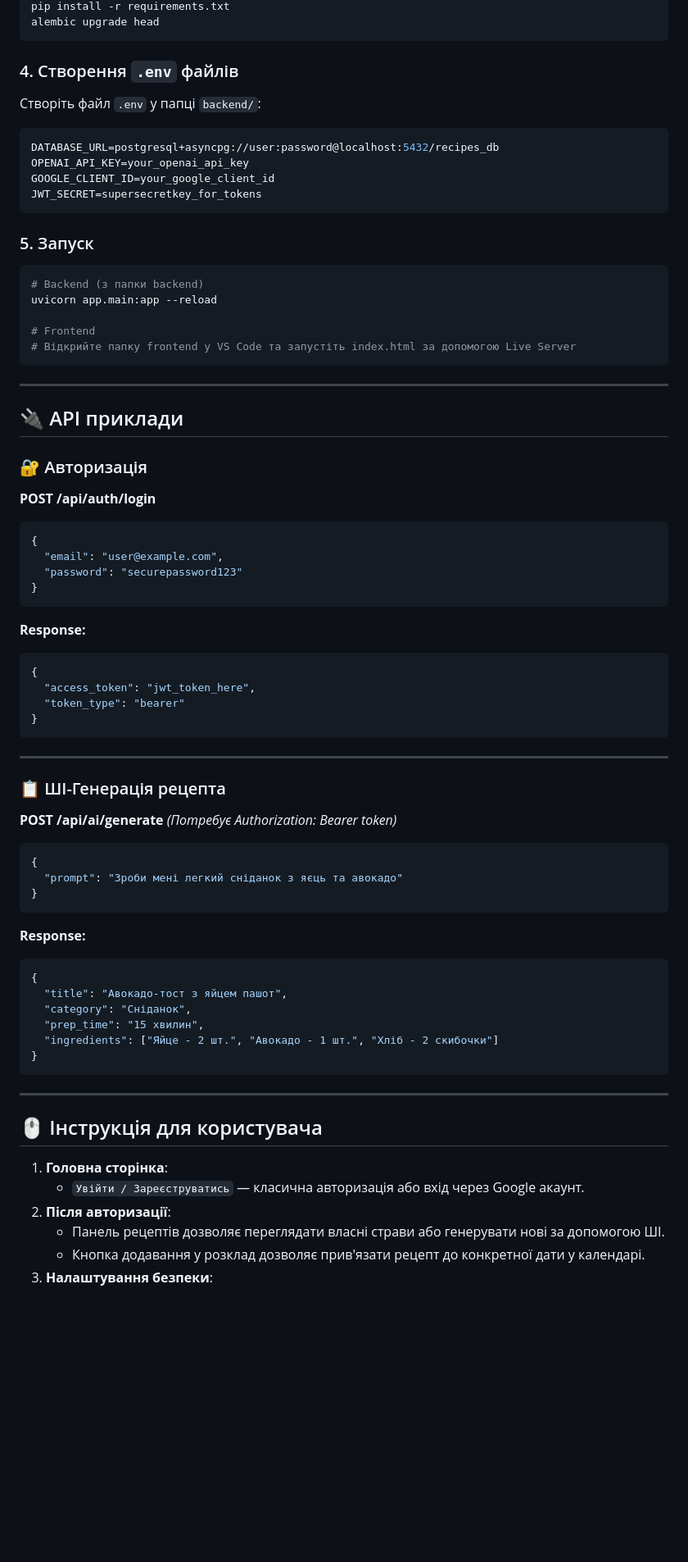
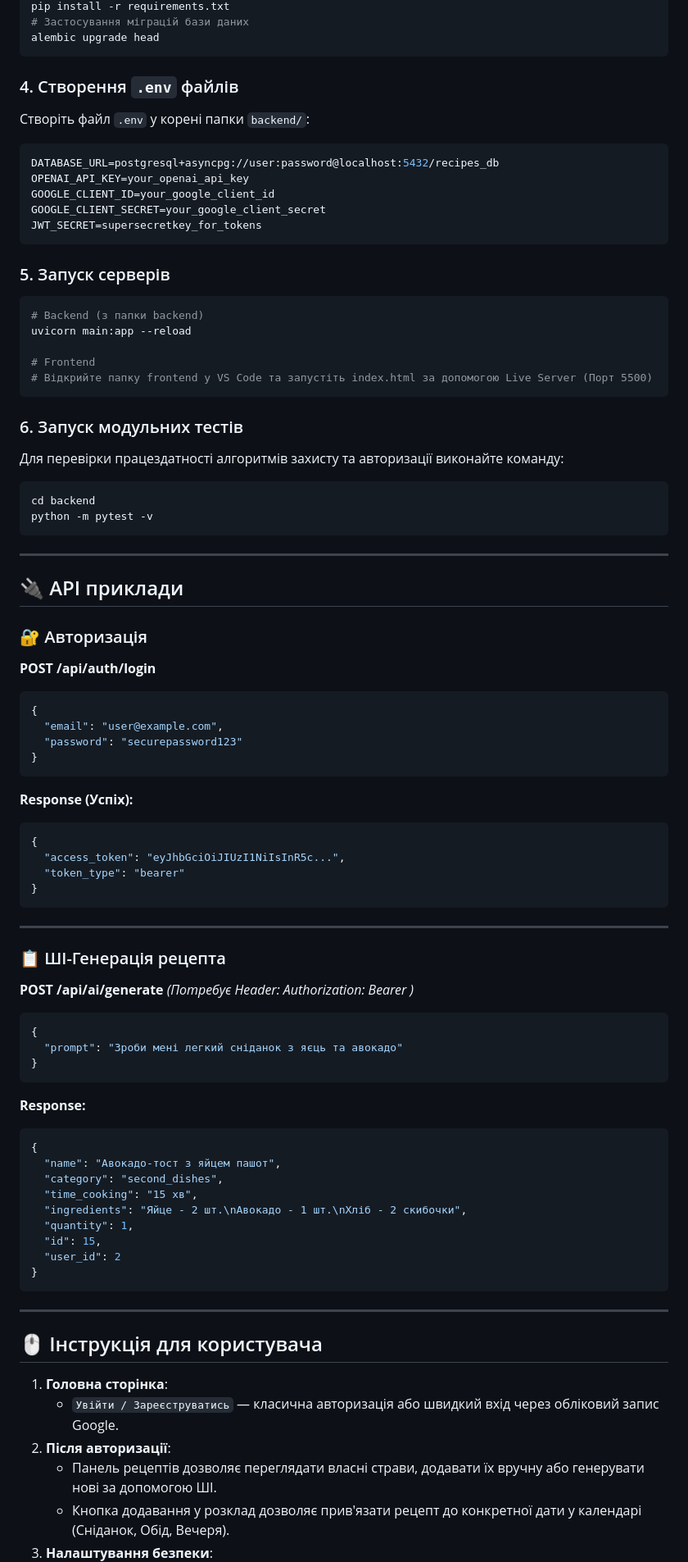
Before and after one commit to Thr1pller/SmartDish, a Markdown page: README.md, the part around one of its changes. Shown at 82% size. GitHub-like rendering; blank space fills up the shorter version.

````diff
--- a/README.md
+++ b/README.md
@@ -68,26 +77,37 @@ source venv/Scripts/activate
 pip install -r requirements.txt
+# Застосування міграцій бази даних
 alembic upgrade head
 ```
 
 ### 4. Створення `.env` файлів
 
-Створіть файл `.env` у папці `backend/`:
+Створіть файл `.env` у корені папки `backend/`:
 
 ```env
 DATABASE_URL=postgresql+asyncpg://user:password@localhost:5432/recipes_db
 OPENAI_API_KEY=your_openai_api_key
 GOOGLE_CLIENT_ID=your_google_client_id
+GOOGLE_CLIENT_SECRET=your_google_client_secret
 JWT_SECRET=supersecretkey_for_tokens
 ```
 
-### 5. Запуск
+### 5. Запуск серверів
 
 ```bash
 # Backend (з папки backend)
-uvicorn app.main:app --reload
+uvicorn main:app --reload
 
 # Frontend
-# Відкрийте папку frontend у VS Code та запустіть index.html за допомогою Live Server
+# Відкрийте папку frontend у VS Code та запустіть index.html за допомогою Live Server (Порт 5500)
+```
+
+### 6. Запуск модульних тестів
+
+Для перевірки працездатності алгоритмів захисту та авторизації виконайте команду:
+
+```bash
+cd backend
+python -m pytest -v
 ```
 
 ---
@@ -105,11 +125,11 @@ uvicorn app.main:app --reload
 }
 ```
 
-**Response:**
+**Response (Успіх):**
 
 ```json
 {
-  "access_token": "jwt_token_here",
+  "access_token": "eyJhbGciOiJIUzI1NiIsInR5c...",
   "token_type": "bearer"
 }
 ```
@@ -119,7 +139,7 @@ uvicorn app.main:app --reload
 ### 📋 ШІ-Генерація рецепта
 
 **POST /api/ai/generate**
-*(Потребує Authorization: Bearer token)*
+*(Потребує Header: Authorization: Bearer <token>)*
 
 ```json
 {
@@ -131,10 +151,13 @@ uvicorn app.main:app --reload
 
 ```json
 {
-  "title": "Авокадо-тост з яйцем пашот",
-  "category": "Сніданок",
-  "prep_time": "15 хвилин",
-  "ingredients": ["Яйце - 2 шт.", "Авокадо - 1 шт.", "Хліб - 2 скибочки"]
+  "name": "Авокадо-тост з яйцем пашот",
+  "category": "second_dishes",
+  "time_cooking": "15 хв",
+  "ingredients": "Яйце - 2 шт.\nАвокадо - 1 шт.\nХліб - 2 скибочки",
+  "quantity": 1,
+  "id": 15,
+  "user_id": 2
 }
 ```
 
@@ -143,8 +166,8 @@ uvicorn app.main:app --reload
 ## 🖱️ Інструкція для користувача
 
 1. **Головна сторінка**:
-   - `Увійти / Зареєструватись` — класична авторизація або вхід через Google акаунт.
+   - `Увійти / Зареєструватись` — класична авторизація або швидкий вхід через обліковий запис Google.
 2. **Після авторизації**:
-   - Панель рецептів дозволяє переглядати власні страви або генерувати нові за допомогою ШІ.
-   - Кнопка додавання у розклад дозволяє прив'язати рецепт до конкретної дати у календарі.
+   - Панель рецептів дозволяє переглядати власні страви, додавати їх вручну або генерувати нові за допомогою ШІ.
+   - Кнопка додавання у розклад дозволяє прив'язати рецепт до конкретної дати у календарі (Сніданок, Обід, Вечеря).
 3. **Налаштування безпеки**:
````
Also changed, not shown: other parts of README.md (+42 -31 lines), screenshots/calendar.jpg (added), 2 other files.
